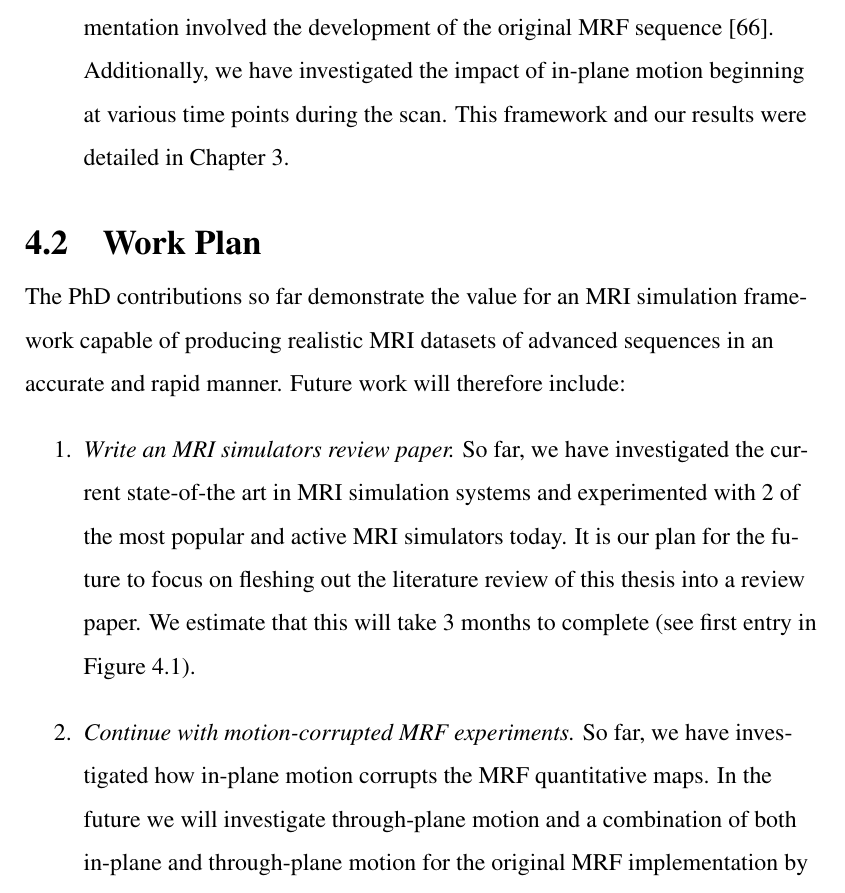
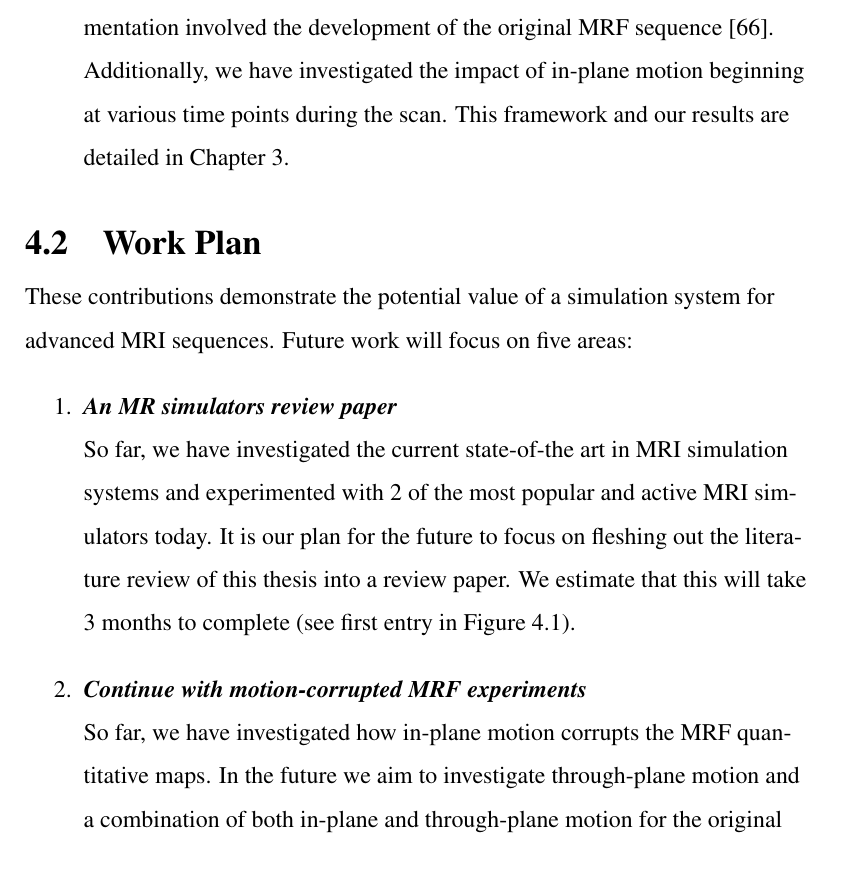
Before and after one commit to irinagrigorescu/UpgradeReportMRF, a LaTeX thesis (Main.tex, which reads Chapter4/Chapter4P1Contributions.tex, Chapter4/Chapter4P2WorkPlan.tex): part of page 95 of 174, cut so that both start at the same text. Compiled offline with pdfLaTeX.

Commit message:
conclusions

```diff
--- a/Chapter4/Chapter4P1Contributions.tex
+++ b/Chapter4/Chapter4P1Contributions.tex
@@ -14,6 +14,6 @@ Towards this aim I have made the following contributions:
 	Our choice of simulator environment was based on the availability of a sequence development tool offered with the simulator.
 	Our implementation involved the development of the original MRF sequence \cite{Ma2013}.
 	Additionally, we have investigated the impact of in-plane motion beginning at various time points during the scan.
-	This framework and our results were detailed in Chapter \ref{chapterlabel3}.
+	This framework and our results are detailed in Chapter \ref{chapterlabel3}.
 
 \end{enumerate}
--- a/Chapter4/Chapter4P2WorkPlan.tex
+++ b/Chapter4/Chapter4P2WorkPlan.tex
@@ -1,17 +1,18 @@
 % % % % % % % % % % % % % % % %
 \section{Work Plan}\label{chapterlabel4sec2}
 
-The PhD contributions so far demonstrate the value for an MRI simulation framework capable of producing realistic MRI datasets of advanced sequences in an accurate and rapid manner.
-Future work will therefore include:
+These contributions demonstrate the potential value of a simulation system for advanced MRI sequences. Future work will focus on five areas:
+%The PhD contributions so far demonstrate the value for an MRI simulation frame-work capable of producing realistic MRI datasets of advanced sequences in anaccurate and rapid manner. Future work will therefore include:
 
 \begin{enumerate}
-    \item \textit{Write an MRI simulators review paper.}
+    %\item \textit{Write an MRI simulators review paper.}
+    \item \textit{\textbf{An MR simulators review paper}} \\
     So far, we have investigated the current state-of-the art in MRI simulation systems and experimented with 2 of the most popular and active MRI simulators today.
     It is our plan for the future to focus on fleshing out the literature review of this thesis into a review paper.
     We estimate that this will take 3 months to complete (see first entry in Figure~\ref{fig:ganttChart}).
 
-	\item \textit{Continue with motion-corrupted MRF experiments.}
+	\item \textit{\textbf{Continue with motion-corrupted MRF experiments}} \\
 	So far, we have investigated how in-plane motion corrupts the MRF quantitative maps.
-	In the future we will investigate through-plane motion and a combination of both in-plane and through-plane motion for the original MRF implementation by Ma et al. \cite{Ma2013}.
+	In the future we aim to investigate through-plane motion and a combination of both in-plane and through-plane motion for the original MRF implementation by Ma et al. \cite{Ma2013}.
 	We estimate 3 months for this to be completed (see second entry in Figure~\ref{fig:ganttChart}).
 
```
Also changed, not shown: Chapter4/Chapter4P2WorkPlan.tex (2 more changed lines).
